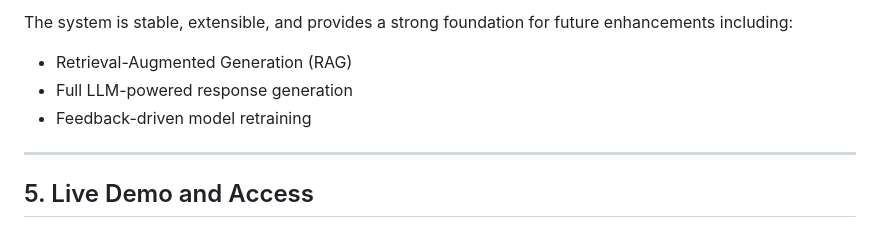
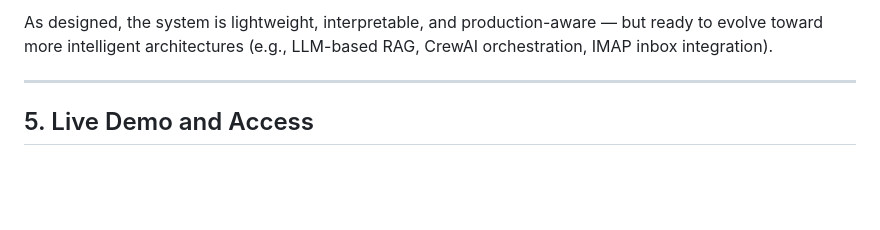
Before and after one commit to niklas2165/customer-support-crew, a Markdown page: README.md, the part around one of its changes. GitHub-like rendering; blank space fills up the shorter version.

```diff
--- a/README.md
+++ b/README.md
@@ -133,8 +142,5 @@ This pipeline automates daily customer support by combining ML, automation, and
 
-The system is stable, extensible, and provides a strong foundation for future enhancements including:
-- Retrieval-Augmented Generation (RAG)
-- Full LLM-powered response generation
-- Feedback-driven model retraining
+As designed, the system is lightweight, interpretable, and production-aware — but ready to evolve toward more intelligent architectures (e.g., LLM-based RAG, CrewAI orchestration, IMAP inbox integration).
 
 ---
 
```
Also changed, not shown: other parts of README.md (+52 -43 lines).
